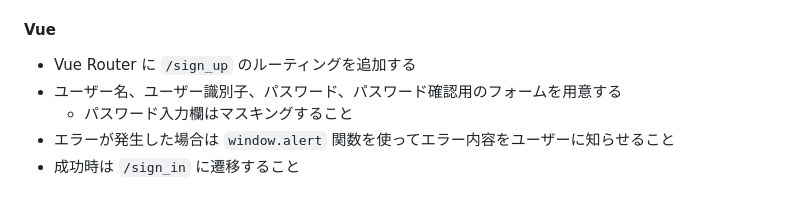
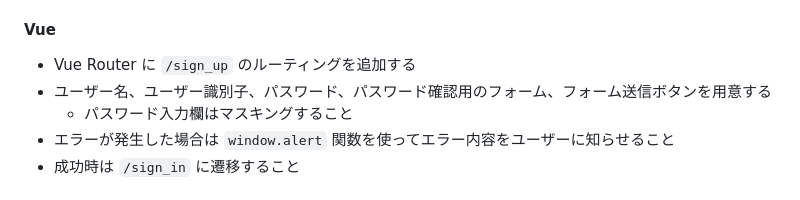
Before and after one commit to matcher-inc/pre-joining-assignment-for-intern, a Markdown page: requirements/step1-sign_up.md, the part around the change. GitHub-like rendering.

Commit message:
update: readme 要件調整 フォーム送信ボタンを用意

```diff
--- a/requirements/step1-sign_up.md
+++ b/requirements/step1-sign_up.md
@@ -17,7 +17,7 @@
 #### Vue
 
 - Vue Router に `/sign_up` のルーティングを追加する
-- ユーザー名、ユーザー識別子、パスワード、パスワード確認用のフォームを用意する
+- ユーザー名、ユーザー識別子、パスワード、パスワード確認用のフォーム、フォーム送信ボタンを用意する
   - パスワード入力欄はマスキングすること
 - エラーが発生した場合は `window.alert` 関数を使ってエラー内容をユーザーに知らせること
 - 成功時は `/sign_in` に遷移すること
```
